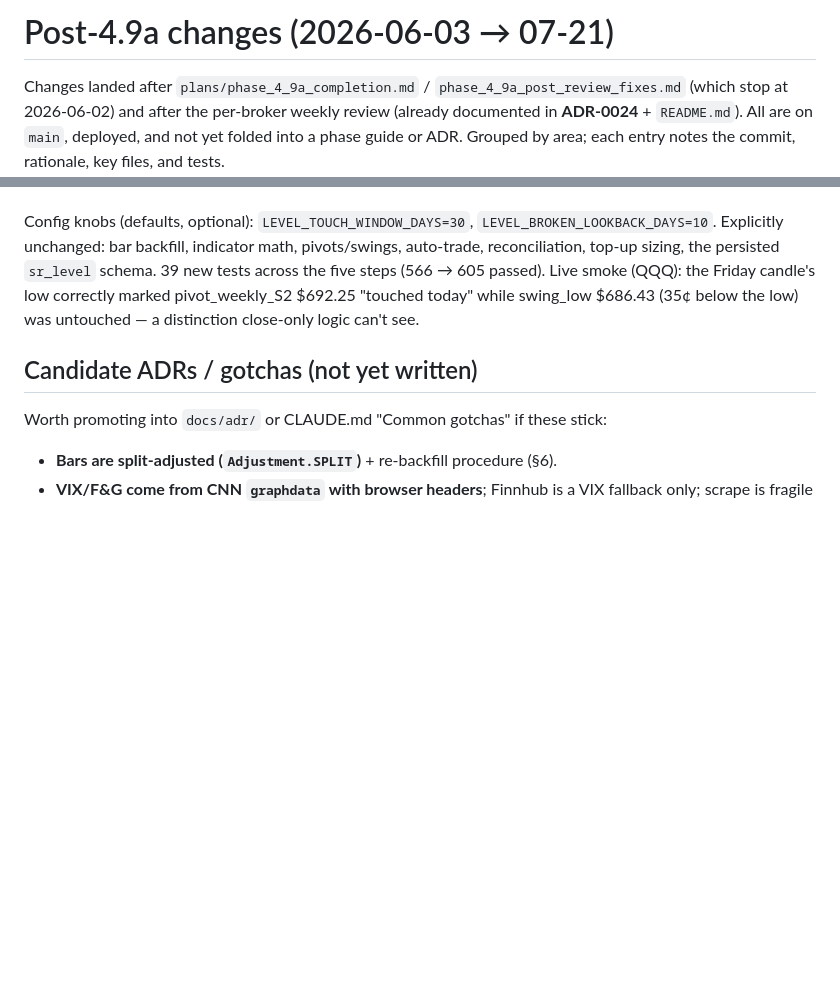
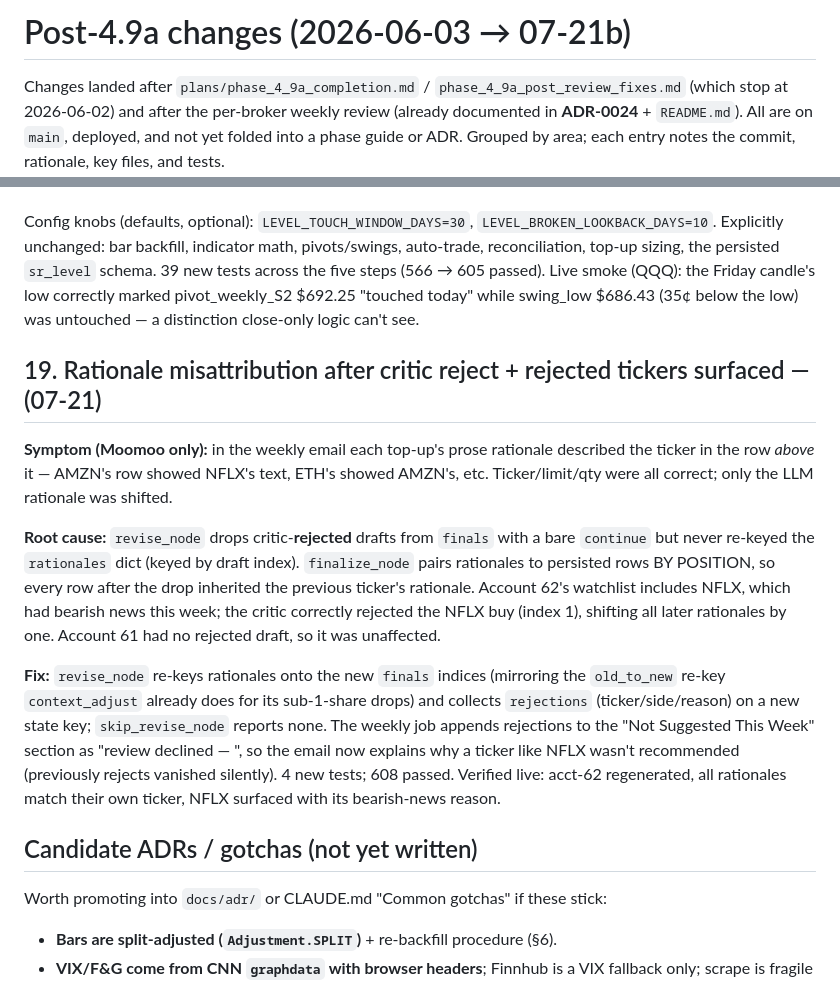
Before and after one commit to sunjiajing0815/me_invest_paper, a Markdown page: plans/post_4_9a_changes.md, 2 parts joined by grey strips. GitHub-like rendering; blank space fills up the shorter version.

Commit message:
docs: post-4.9a §19 — rationale re-key after critic reject + surfaced rejections
Co-Authored-By: Claude Fable 5 <noreply@anthropic.com>

```diff
--- a/plans/post_4_9a_changes.md
+++ b/plans/post_4_9a_changes.md
@@ -1,4 +1,4 @@
-# Post-4.9a changes (2026-06-03 → 07-21)
+# Post-4.9a changes (2026-06-03 → 07-21b)
 
 Changes landed after `plans/phase_4_9a_completion.md` / `phase_4_9a_post_review_fixes.md`
 (which stop at 2026-06-02) and after the per-broker weekly review (already documented in
@@ -497,6 +497,28 @@ pivots/swings, auto-trade, reconciliation, top-up sizing, the persisted `sr_leve
 candle's low correctly marked pivot_weekly_S2 $692.25 "touched today" while swing_low
 $686.43 (35¢ below the low) was untouched — a distinction close-only logic can't see.
 
+## 19. Rationale misattribution after critic reject + rejected tickers surfaced — (07-21)
+
+**Symptom (Moomoo only):** in the weekly email each top-up's prose rationale described
+the ticker in the row *above* it — AMZN's row showed NFLX's text, ETH's showed AMZN's,
+etc. Ticker/limit/qty were all correct; only the LLM rationale was shifted.
+
+**Root cause:** `revise_node` drops critic-**rejected** drafts from `finals` with a bare
+`continue` but never re-keyed the `rationales` dict (keyed by draft index). `finalize_node`
+pairs rationales to persisted rows BY POSITION, so every row after the drop inherited the
+previous ticker's rationale. Account 62's watchlist includes NFLX, which had bearish news
+this week; the critic correctly rejected the NFLX buy (index 1), shifting all later
+rationales by one. Account 61 had no rejected draft, so it was unaffected.
+
+**Fix:** `revise_node` re-keys rationales onto the new `finals` indices (mirroring the
+`old_to_new` re-key `context_adjust` already does for its sub-1-share drops) and collects
+`rejections` (ticker/side/reason) on a new state key; `skip_revise_node` reports none.
+The weekly job appends rejections to the "Not Suggested This Week" section as
+"review declined — <critic reason>", so the email now explains why a ticker like NFLX
+wasn't recommended (previously rejects vanished silently). 4 new tests; 608 passed.
+Verified live: acct-62 regenerated, all rationales match their own ticker, NFLX surfaced
+with its bearish-news reason.
+
 ## Candidate ADRs / gotchas (not yet written)
 
 Worth promoting into `docs/adr/` or CLAUDE.md "Common gotchas" if these stick:
```
